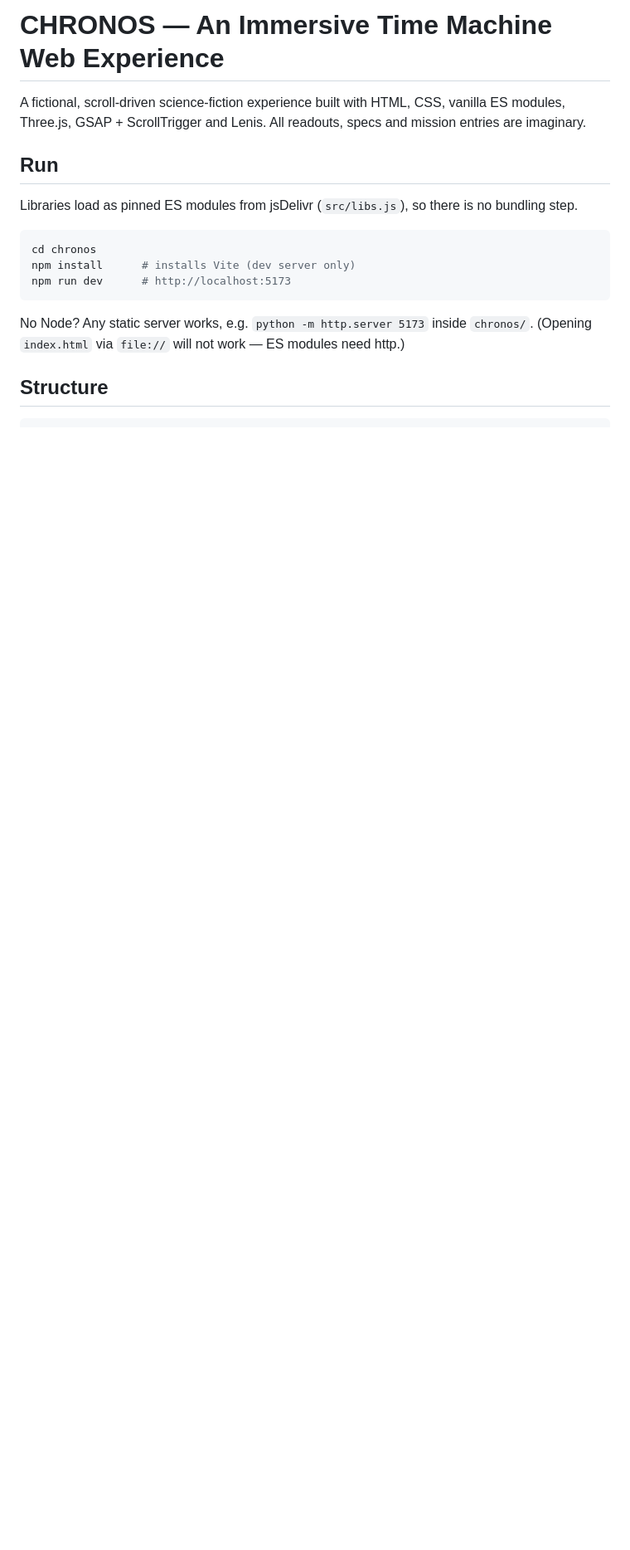
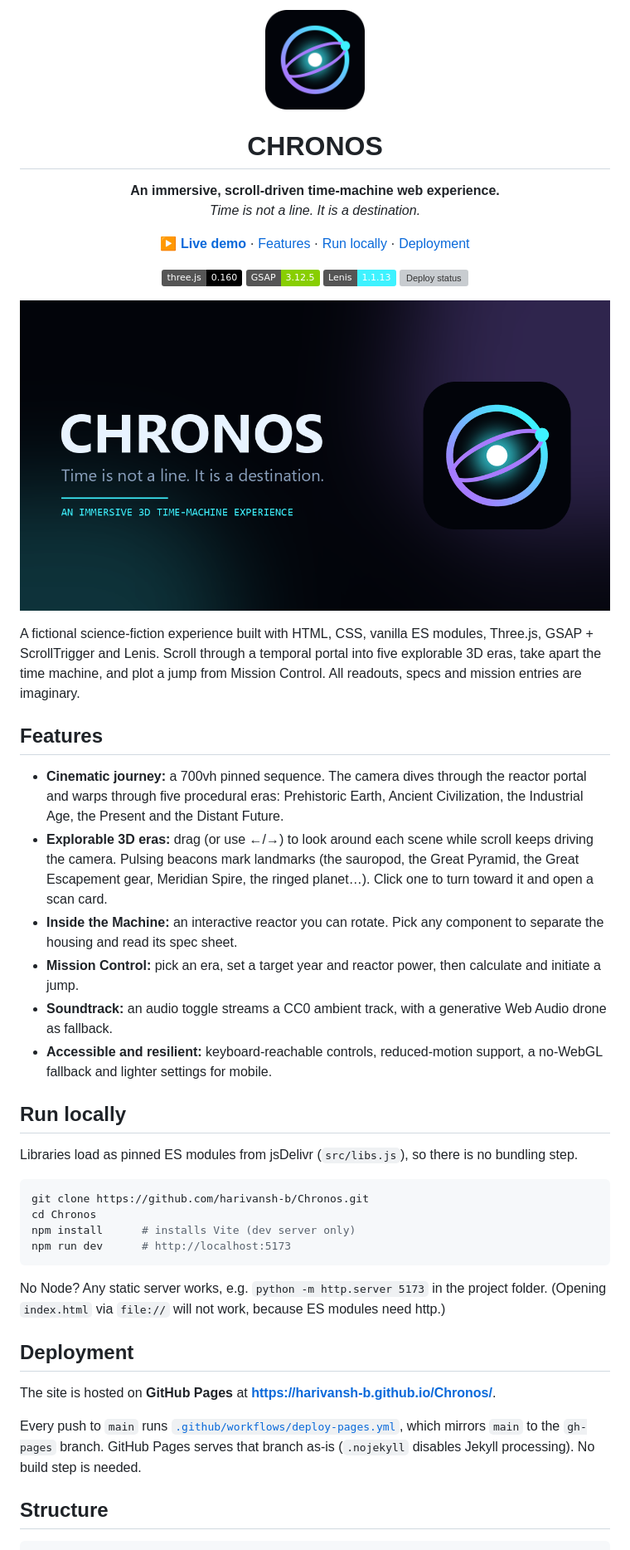
Before and after one commit to harivansh-b/Chronos, a Markdown page: README.md, the part around the change printed below. Shown: that part at 83% size. GitHub-like rendering; pictures changed too: assets/logo-512.png (added), assets/og-image.png (added); badges without logos; blank space fills up the shorter version; grey boxes are pictures that could not be loaded.

````diff
--- a/README.md
+++ b/README.md
@@ -1,20 +1,76 @@
-# CHRONOS — An Immersive Time Machine Web Experience
+<p align="center">
+  <img src="assets/logo-512.png" width="120" height="120" alt="CHRONOS logo" />
+</p>
 
-A fictional, scroll-driven science-fiction experience built with HTML, CSS, vanilla ES modules,
-Three.js, GSAP + ScrollTrigger and Lenis. All readouts, specs and mission entries are imaginary.
+<h1 align="center">CHRONOS</h1>
 
-## Run
+<p align="center">
+  <b>An immersive, scroll-driven time-machine web experience.</b><br />
+  <i>Time is not a line. It is a destination.</i>
+</p>
+
+<p align="center">
+  <a href="https://harivansh-b.github.io/Chronos/"><b>▶ Live demo</b></a> ·
+  <a href="#features">Features</a> ·
+  <a href="#run-locally">Run locally</a> ·
+  <a href="#deployment">Deployment</a>
+</p>
+
+<p align="center">
+  <img src="https://img.shields.io/badge/three.js-0.160-000000?logo=threedotjs" alt="three.js 0.160" />
+  <img src="https://img.shields.io/badge/GSAP-3.12.5-88CE02?logo=greensock&logoColor=white" alt="GSAP 3.12.5" />
+  <img src="https://img.shields.io/badge/Lenis-1.1.13-3ef2ff" alt="Lenis 1.1.13" />
+  <img src="https://github.com/harivansh-b/Chronos/actions/workflows/deploy-pages.yml/badge.svg" alt="Deploy status" />
+</p>
+
+<p align="center">
+  <img src="assets/og-image.png" width="720" alt="CHRONOS preview" />
+</p>
+
+A fictional science-fiction experience built with HTML, CSS, vanilla ES modules, Three.js,
+GSAP + ScrollTrigger and Lenis. Scroll through a temporal portal into five explorable 3D eras, take
+apart the time machine, and plot a jump from Mission Control. All readouts, specs and mission
+entries are imaginary.
+
+## Features
+
+- **Cinematic journey:** a 700vh pinned sequence. The camera dives through the reactor portal
+  and warps through five procedural eras: Prehistoric Earth, Ancient Civilization, the
+  Industrial Age, the Present and the Distant Future.
+- **Explorable 3D eras:** drag (or use ←/→) to look around each scene while scroll keeps driving
+  the camera. Pulsing beacons mark landmarks (the sauropod, the Great Pyramid, the Great
+  Escapement gear, Meridian Spire, the ringed planet…). Click one to turn toward it and open a
+  scan card.
+- **Inside the Machine:** an interactive reactor you can rotate. Pick any component to separate
+  the housing and read its spec sheet.
+- **Mission Control:** pick an era, set a target year and reactor power, then calculate and
+  initiate a jump.
+- **Soundtrack:** an audio toggle streams a CC0 ambient track, with a generative Web Audio drone
+  as fallback.
+- **Accessible and resilient:** keyboard-reachable controls, reduced-motion support, a
+  no-WebGL fallback and lighter settings for mobile.
+
+## Run locally
 
 Libraries load as pinned ES modules from jsDelivr (`src/libs.js`), so there is no bundling step.
 
 ```bash
-cd chronos
+git clone https://github.com/harivansh-b/Chronos.git
+cd Chronos
 npm install      # installs Vite (dev server only)
 npm run dev      # http://localhost:5173
 ```
 
-No Node? Any static server works, e.g. `python -m http.server 5173` inside `chronos/`.
-(Opening `index.html` via `file://` will not work — ES modules need http.)
+No Node? Any static server works, e.g. `python -m http.server 5173` in the project folder.
+(Opening `index.html` via `file://` will not work, because ES modules need http.)
+
+## Deployment
+
+The site is hosted on **GitHub Pages** at **https://harivansh-b.github.io/Chronos/**.
+
+Every push to `main` runs [`.github/workflows/deploy-pages.yml`](.github/workflows/deploy-pages.yml),
+which mirrors `main` to the `gh-pages` branch. GitHub Pages serves that branch as-is (`.nojekyll`
+disables Jekyll processing). No build step is needed.
 
 ## Structure
 
````
Also changed, not shown: other parts of README.md (+30 -24 lines), assets/apple-touch-icon.png (added), 2 other files.
